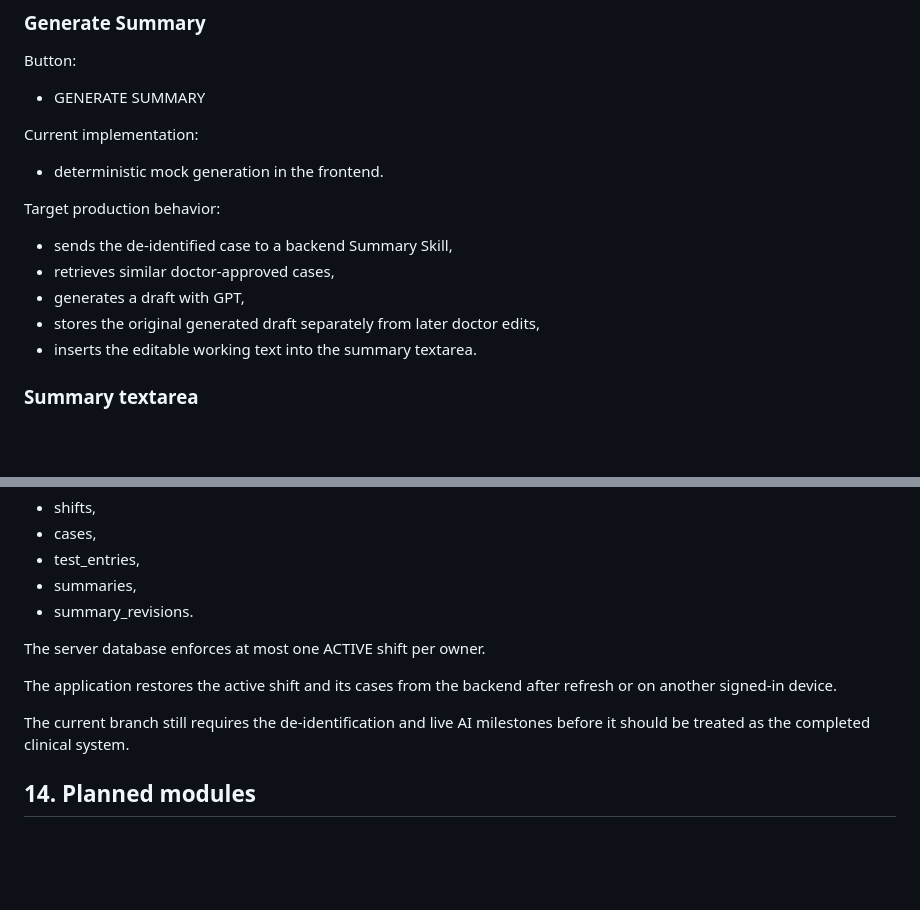
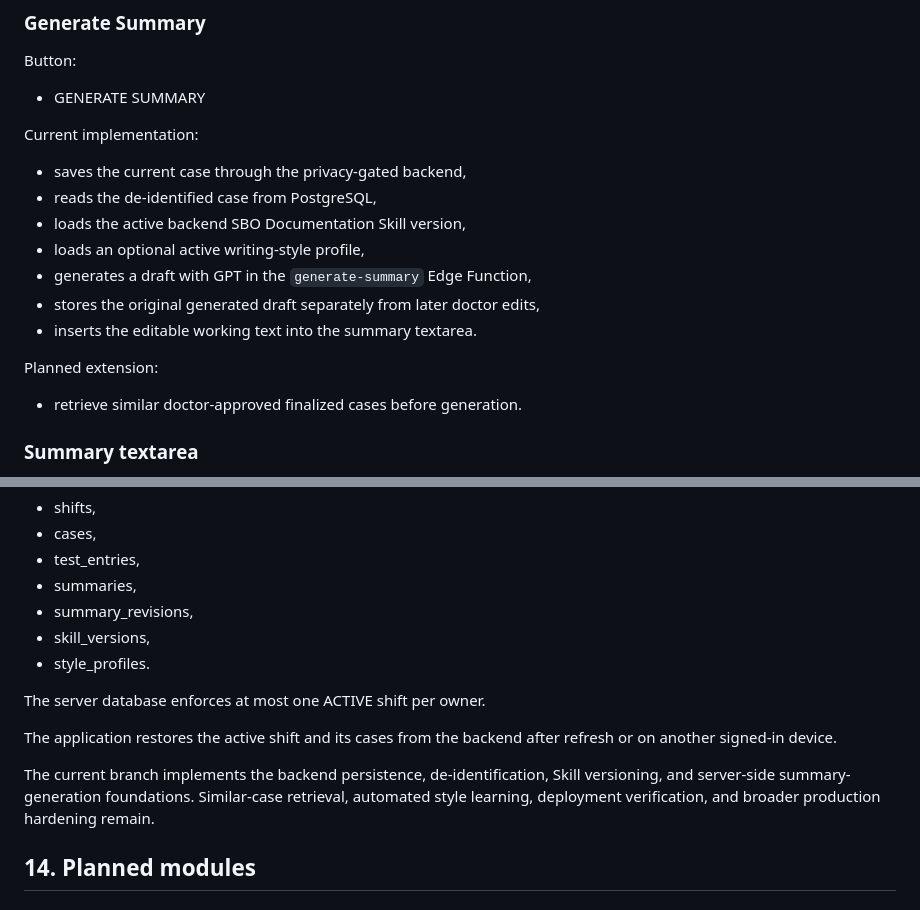
Before and after one commit to Report0101/BachTranSBO, a Markdown page: docs/PROJECT_SPEC.md, 2 parts joined by grey strips. GitHub-like rendering; blank space fills up the shorter version.

Commit message:
Update project spec for live AI summary backend

```diff
--- a/docs/PROJECT_SPEC.md
+++ b/docs/PROJECT_SPEC.md
@@ -264,15 +264,17 @@ Button:
 
 Current implementation:
 
-- deterministic mock generation in the frontend.
-
-Target production behavior:
-
-- sends the de-identified case to a backend Summary Skill,
-- retrieves similar doctor-approved cases,
-- generates a draft with GPT,
+- saves the current case through the privacy-gated backend,
+- reads the de-identified case from PostgreSQL,
+- loads the active backend SBO Documentation Skill version,
+- loads an optional active writing-style profile,
+- generates a draft with GPT in the `generate-summary` Edge Function,
 - stores the original generated draft separately from later doctor edits,
 - inserts the editable working text into the summary textarea.
+
+Planned extension:
+
+- retrieve similar doctor-approved finalized cases before generation.
 
 ### Summary textarea
 
@@ -353,13 +355,15 @@ Current backend tables:
 - cases,
 - test_entries,
 - summaries,
-- summary_revisions.
+- summary_revisions,
+- skill_versions,
+- style_profiles.
 
 The server database enforces at most one ACTIVE shift per owner.
 
 The application restores the active shift and its cases from the backend after refresh or on another signed-in device.
 
-The current branch still requires the de-identification and live AI milestones before it should be treated as the completed clinical system.
+The current branch implements the backend persistence, de-identification, Skill versioning, and server-side summary-generation foundations. Similar-case retrieval, automated style learning, deployment verification, and broader production hardening remain.
 
 ## 14. Planned modules
 
```
